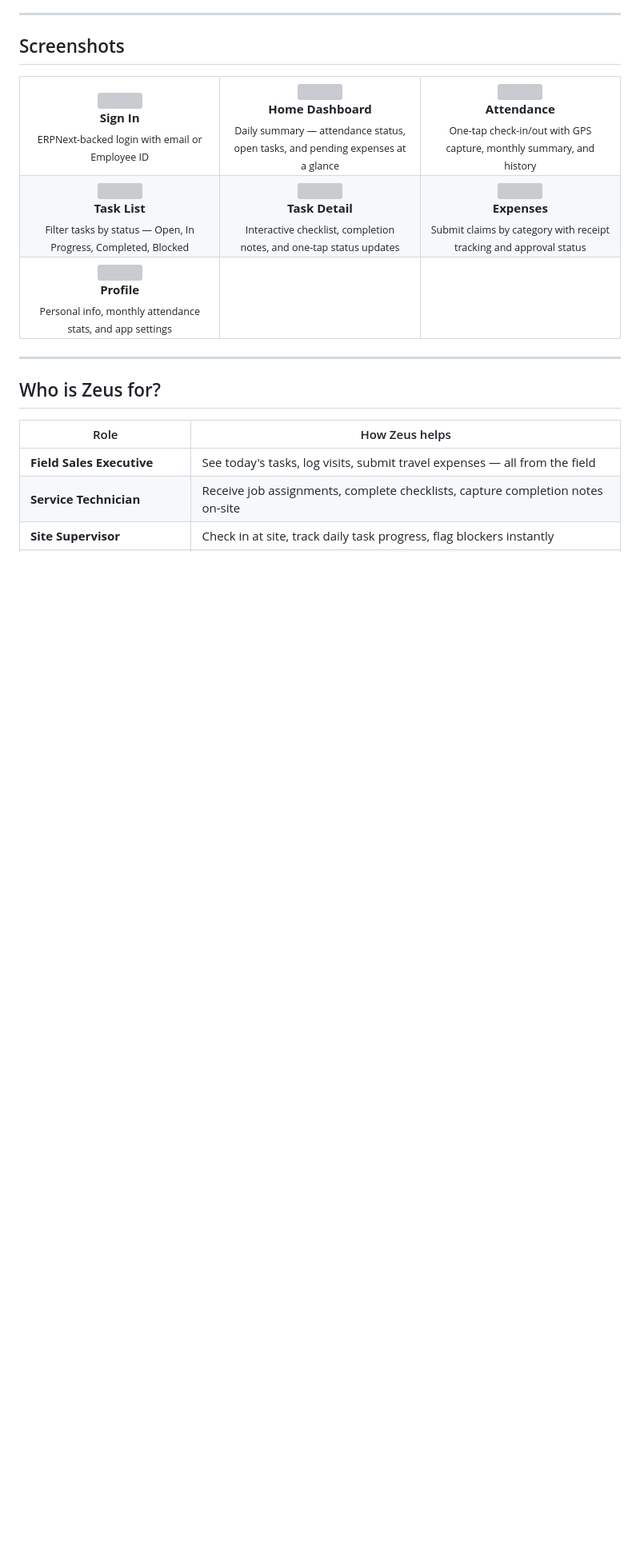
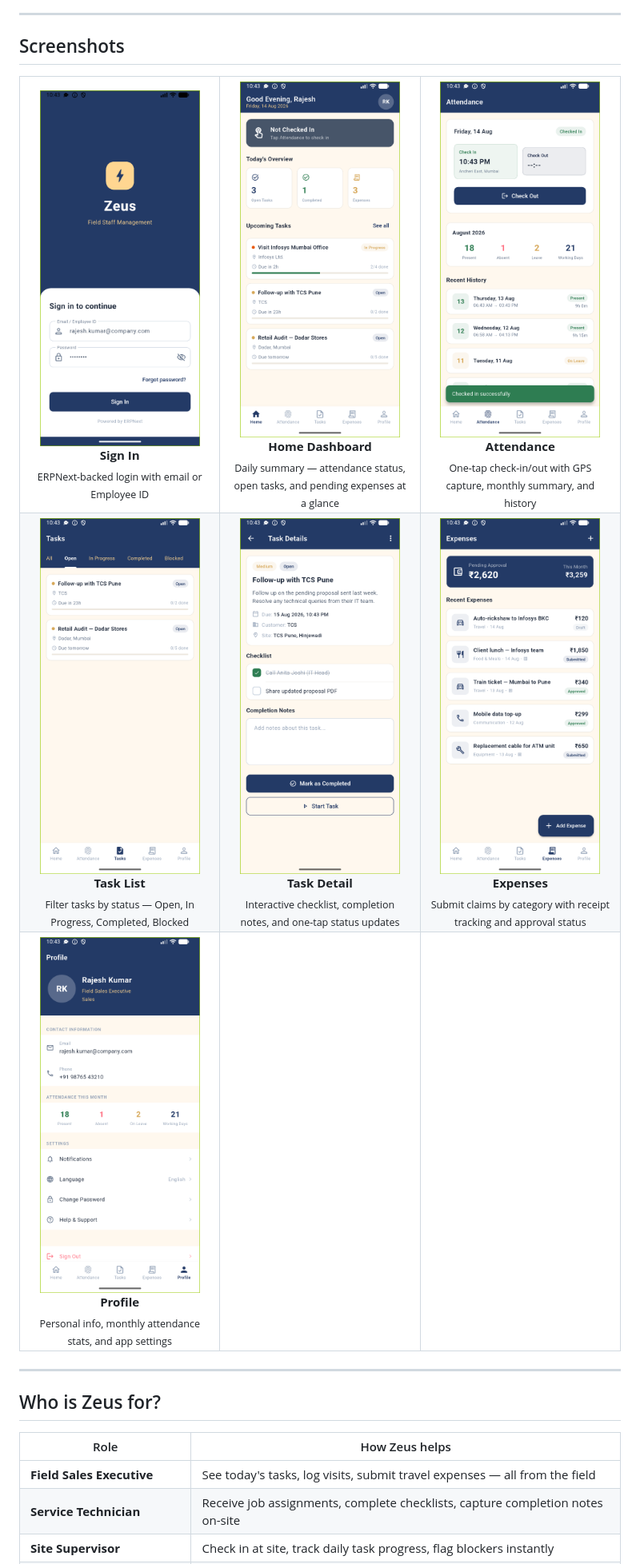
Before and after one commit to fafadiatechhq/zeus, a Markdown page: README.md, the part around the change. Shown at 80% size. Drawn GitHub-style; blank space fills up the shorter version; grey boxes are pictures that could not be loaded.

Commit message:
fixed paths for screenshots

```diff
--- a/README.md
+++ b/README.md
@@ -11,41 +11,41 @@ Zeus is a Flutter mobile app for field staff — sales reps, service technicians
 <table>
   <tr>
     <td align="center" width="33%">
-      <img src="screenshots/01.png" width="200"/><br/>
+      <img src="app/screenshots/01.png" width="200"/><br/>
       <b>Sign In</b><br/>
       <sub>ERPNext-backed login with email or Employee ID</sub>
     </td>
     <td align="center" width="33%">
-      <img src="screenshots/02.png" width="200"/><br/>
+      <img src="app/screenshots/02.png" width="200"/><br/>
       <b>Home Dashboard</b><br/>
       <sub>Daily summary — attendance status, open tasks, and pending expenses at a glance</sub>
     </td>
     <td align="center" width="33%">
-      <img src="screenshots/03.png" width="200"/><br/>
+      <img src="app/screenshots/03.png" width="200"/><br/>
       <b>Attendance</b><br/>
       <sub>One-tap check-in/out with GPS capture, monthly summary, and history</sub>
     </td>
   </tr>
   <tr>
     <td align="center" width="33%">
-      <img src="screenshots/04.png" width="200"/><br/>
+      <img src="app/screenshots/04.png" width="200"/><br/>
       <b>Task List</b><br/>
       <sub>Filter tasks by status — Open, In Progress, Completed, Blocked</sub>
     </td>
     <td align="center" width="33%">
-      <img src="screenshots/05.png" width="200"/><br/>
+      <img src="app/screenshots/05.png" width="200"/><br/>
       <b>Task Detail</b><br/>
       <sub>Interactive checklist, completion notes, and one-tap status updates</sub>
     </td>
     <td align="center" width="33%">
-      <img src="screenshots/06.png" width="200"/><br/>
+      <img src="app/screenshots/06.png" width="200"/><br/>
       <b>Expenses</b><br/>
       <sub>Submit claims by category with receipt tracking and approval status</sub>
     </td>
   </tr>
   <tr>
     <td align="center" width="33%">
-      <img src="screenshots/07.png" width="200"/><br/>
+      <img src="app/screenshots/07.png" width="200"/><br/>
       <b>Profile</b><br/>
       <sub>Personal info, monthly attendance stats, and app settings</sub>
     </td>
```
